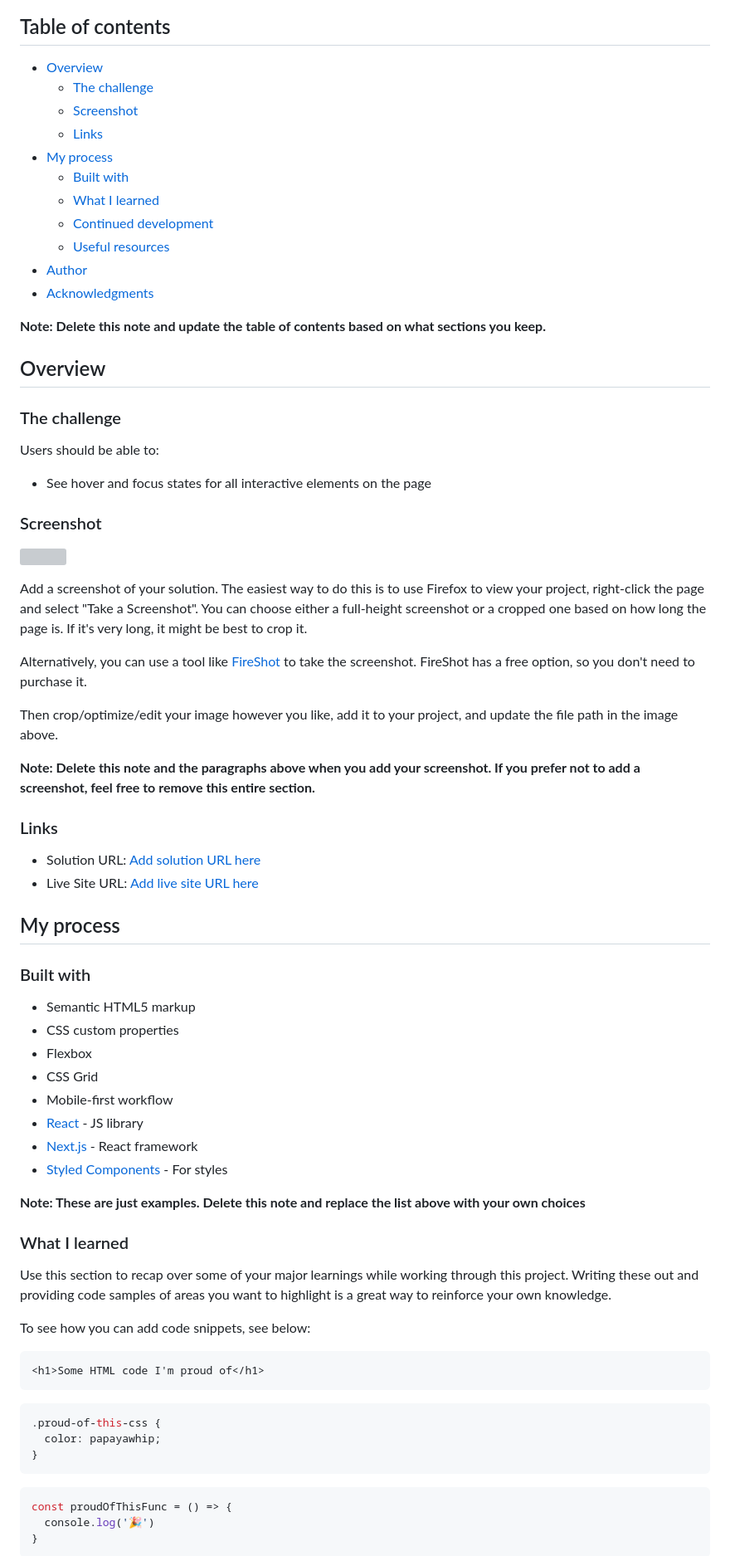
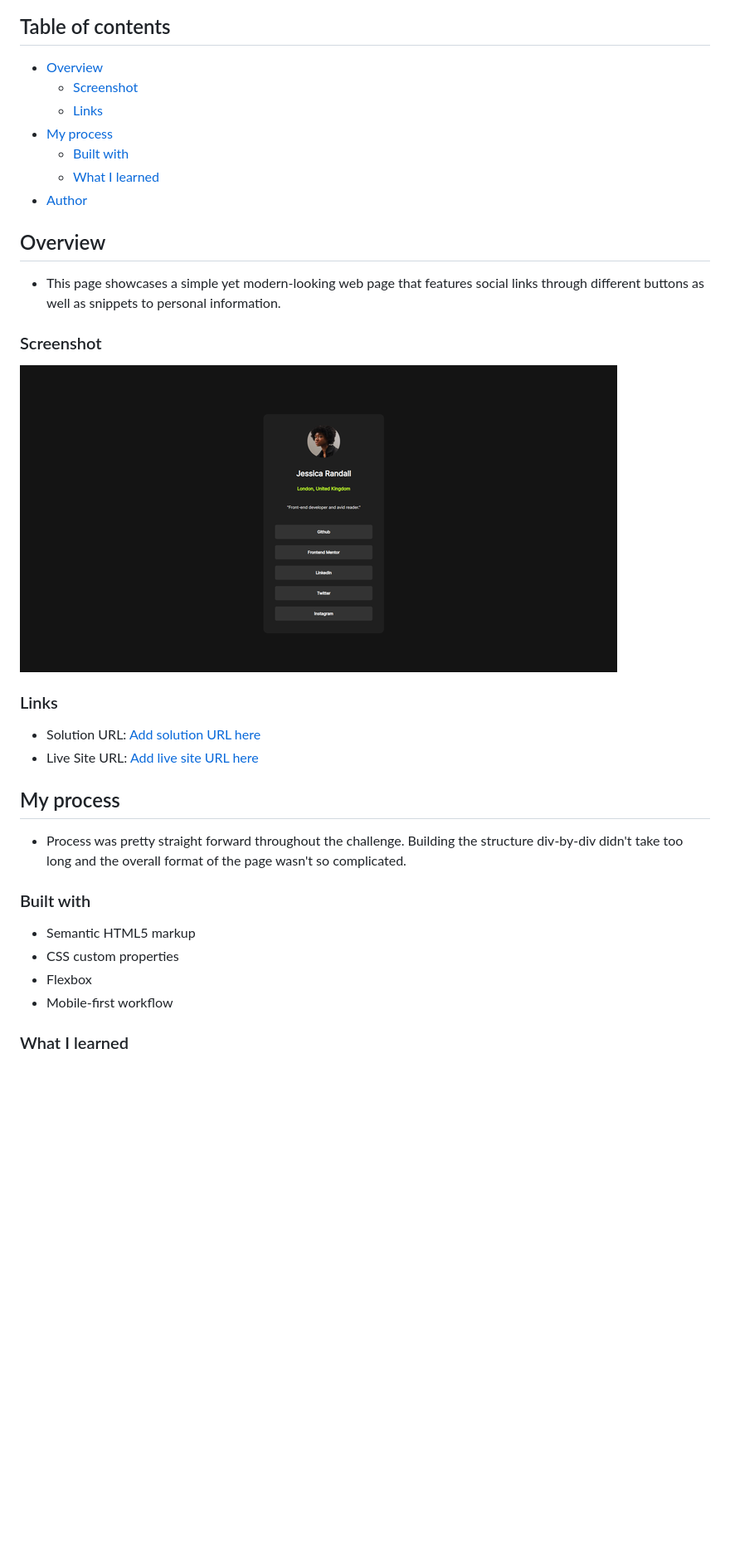
Before and after one commit to kr0ma-git/Frontend-Mentor-Challenge-3, a Markdown page: README-template.md, the part around the change printed below. Shown: that part at 83% size. Rendered like a GitHub page; pictures changed too: assets/images/491022644_2112307549182524_293610952132232783_n.png (added); blank space fills up the shorter version; grey boxes are pictures that could not be loaded.

````diff
--- a/README-template.md
+++ b/README-template.md
@@ -5,38 +5,20 @@ This is a solution to the [Social links profile challenge on Frontend Mentor](ht
 ## Table of contents
 
 - [Overview](#overview)
-  - [The challenge](#the-challenge)
   - [Screenshot](#screenshot)
   - [Links](#links)
 - [My process](#my-process)
   - [Built with](#built-with)
   - [What I learned](#what-i-learned)
-  - [Continued development](#continued-development)
-  - [Useful resources](#useful-resources)
 - [Author](#author)
-- [Acknowledgments](#acknowledgments)
-
-**Note: Delete this note and update the table of contents based on what sections you keep.**
 
 ## Overview
 
-### The challenge
-
-Users should be able to:
-
-- See hover and focus states for all interactive elements on the page
+- This page showcases a simple yet modern-looking web page that features social links through different buttons as well as snippets to personal information.
 
 ### Screenshot
 
-![](./screenshot.jpg)
-
-Add a screenshot of your solution. The easiest way to do this is to use Firefox to view your project, right-click the page and select "Take a Screenshot". You can choose either a full-height screenshot or a cropped one based on how long the page is. If it's very long, it might be best to crop it.
-
-Alternatively, you can use a tool like [FireShot](https://getfireshot.com/) to take the screenshot. FireShot has a free option, so you don't need to purchase it.
-
-Then crop/optimize/edit your image however you like, add it to your project, and update the file path in the image above.
-
-**Note: Delete this note and the paragraphs above when you add your screenshot. If you prefer not to add a screenshot, feel free to remove this entire section.**
+![](./assets/images/491022644_2112307549182524_293610952132232783_n.png)
 
 ### Links
 
@@ -45,36 +27,14 @@ Then crop/optimize/edit your image however you like, add it to your project, and
 
 ## My process
 
+- Process was pretty straight forward throughout the challenge. Building the structure div-by-div didn't take too long and the overall format of the page wasn't so complicated.
+
 ### Built with
 
 - Semantic HTML5 markup
 - CSS custom properties
 - Flexbox
-- CSS Grid
 - Mobile-first workflow
-- [React](https://reactjs.org/) - JS library
-- [Next.js](https://nextjs.org/) - React framework
-- [Styled Components](https://styled-components.com/) - For styles
-
-**Note: These are just examples. Delete this note and replace the list above with your own choices**
 
 ### What I learned
 
-Use this section to recap over some of your major learnings while working through this project. Writing these out and providing code samples of areas you want to highlight is a great way to reinforce your own knowledge.
-
-To see how you can add code snippets, see below:
-
-```html
-<h1>Some HTML code I'm proud of</h1>
-```
-```css
-.proud-of-this-css {
-  color: papayawhip;
-}
-```
-```js
-const proudOfThisFunc = () => {
-  console.log('🎉')
-}
-```
-
````
Also changed, not shown: other parts of README-template.md (+1 -24 lines), 2 other files.
